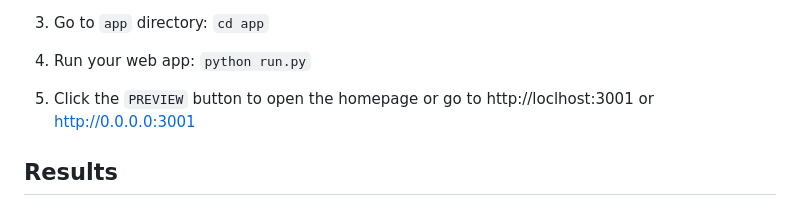
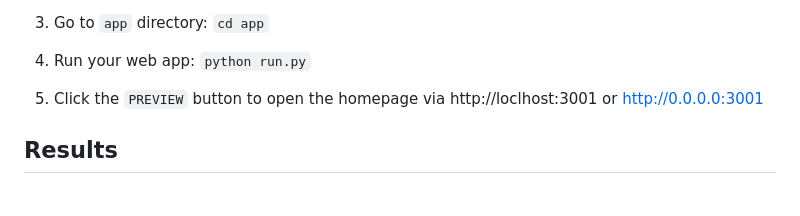
Before and after one commit to TechDataMan/DisasterResponse, a Markdown page: README.md, the part around the change. Drawn GitHub-style.

```diff
--- a/README.md
+++ b/README.md
@@ -67,7 +67,7 @@ Further information about the original dataset can be found at [Appen](https://w
 
 4. Run your web app: `python run.py`
 
-5. Click the `PREVIEW` button to open the homepage or go to http://loclhost:3001 or http://0.0.0.0:3001
+5. Click the `PREVIEW` button to open the homepage via http://loclhost:3001 or http://0.0.0.0:3001
 
 ## Results <a name="results"></a>
 
```
